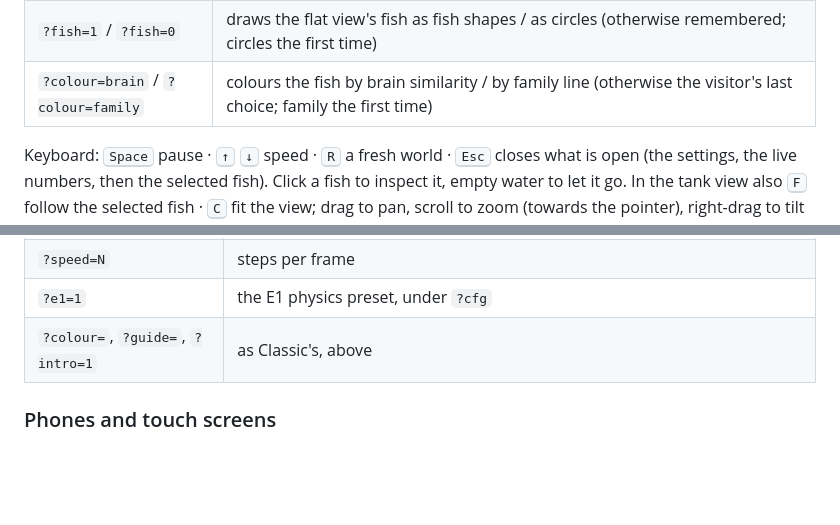
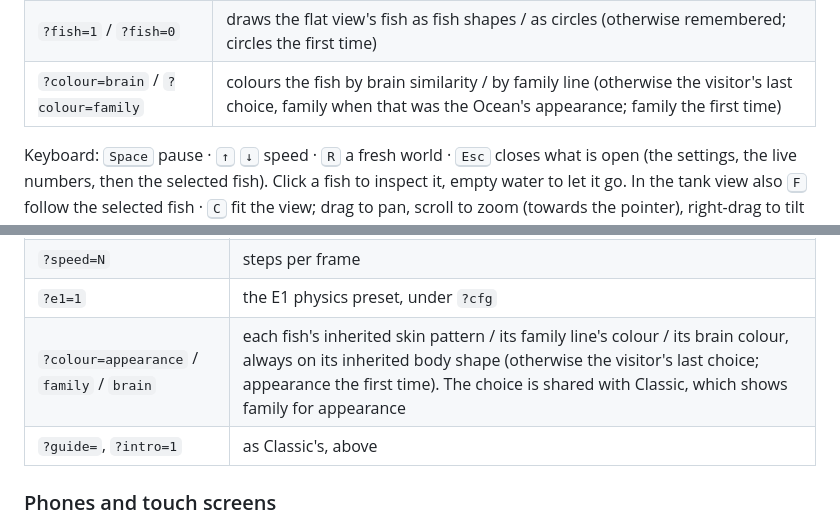
Before and after one commit to HaritMT25/evo_boids, a Markdown page: README.md, 2 parts joined by grey strips. Drawn GitHub-style; blank space fills up the shorter version.

Commit message:
README: the Ocean opens on Appearance; ?colour= for both pages
Co-Authored-By: Claude Opus 5.5 <noreply@anthropic.com>

```diff
--- a/README.md
+++ b/README.md
@@ -102,7 +102,7 @@ Classic's page options:
 | `?intro=1` | always show the first-visit Turbo card |
 | `?view=3d` / `?view=flat` | starts in the tank view / the flat view (otherwise the visitor's last choice; the tank the first time, and the flat view under `?bench`, so its numbers compare with the tables below) |
 | `?fish=1` / `?fish=0` | draws the flat view's fish as fish shapes / as circles (otherwise remembered; circles the first time) |
-| `?colour=brain` / `?colour=family` | colours the fish by brain similarity / by family line (otherwise the visitor's last choice; family the first time) |
+| `?colour=brain` / `?colour=family` | colours the fish by brain similarity / by family line (otherwise the visitor's last choice, family when that was the Ocean's appearance; family the first time) |
 
 Keyboard: <kbd>Space</kbd> pause · <kbd>↑</kbd> <kbd>↓</kbd> speed · <kbd>R</kbd> a fresh world · <kbd>Esc</kbd> closes what is open (the settings, the live numbers, then the selected fish). Click a fish to inspect it, empty water to let it go. In the tank view also <kbd>F</kbd> follow the selected fish · <kbd>C</kbd> fit the view; drag to pan, scroll to zoom (towards the pointer), right-drag to tilt and turn.
 
@@ -151,7 +151,8 @@ The Ocean's page options (`web/ocean.js` lists them):
 | `?w=` `&h=` | the world's size (1920×1080, or on its side on a portrait screen) |
 | `?speed=N` | steps per frame |
 | `?e1=1` | the E1 physics preset, under `?cfg` |
-| `?colour=`, `?guide=`, `?intro=1` | as Classic's, above |
+| `?colour=appearance` / `family` / `brain` | each fish's inherited skin pattern / its family line's colour / its brain colour, always on its inherited body shape (otherwise the visitor's last choice; appearance the first time). The choice is shared with Classic, which shows family for appearance |
+| `?guide=`, `?intro=1` | as Classic's, above |
 
 ### Phones and touch screens
 
```
Also changed, not shown: other parts of README.md (+1 -1 lines).
